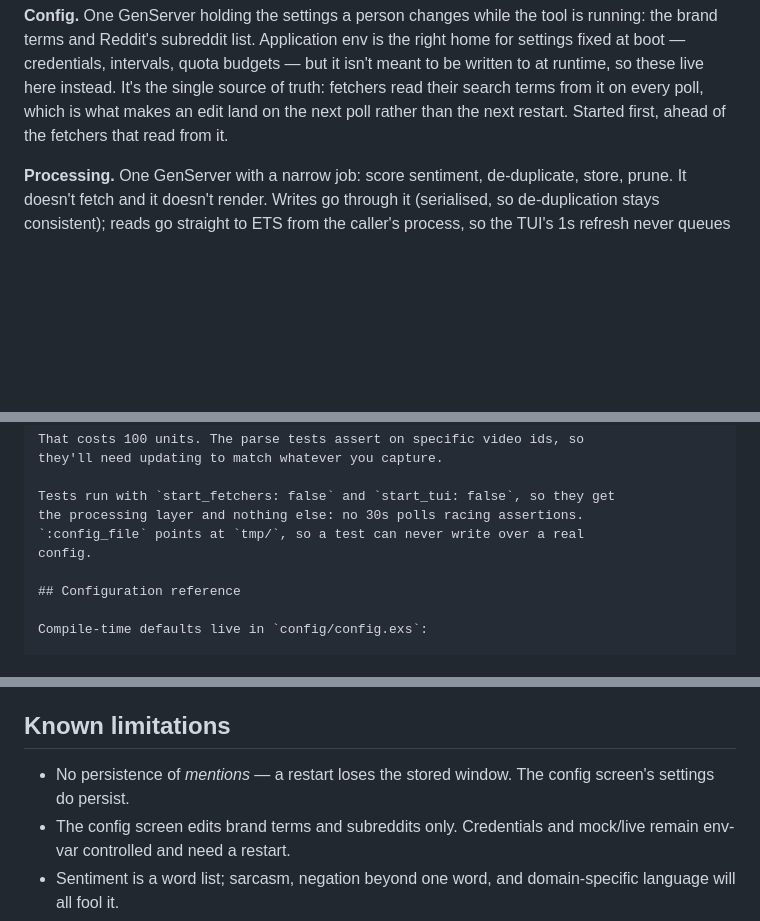
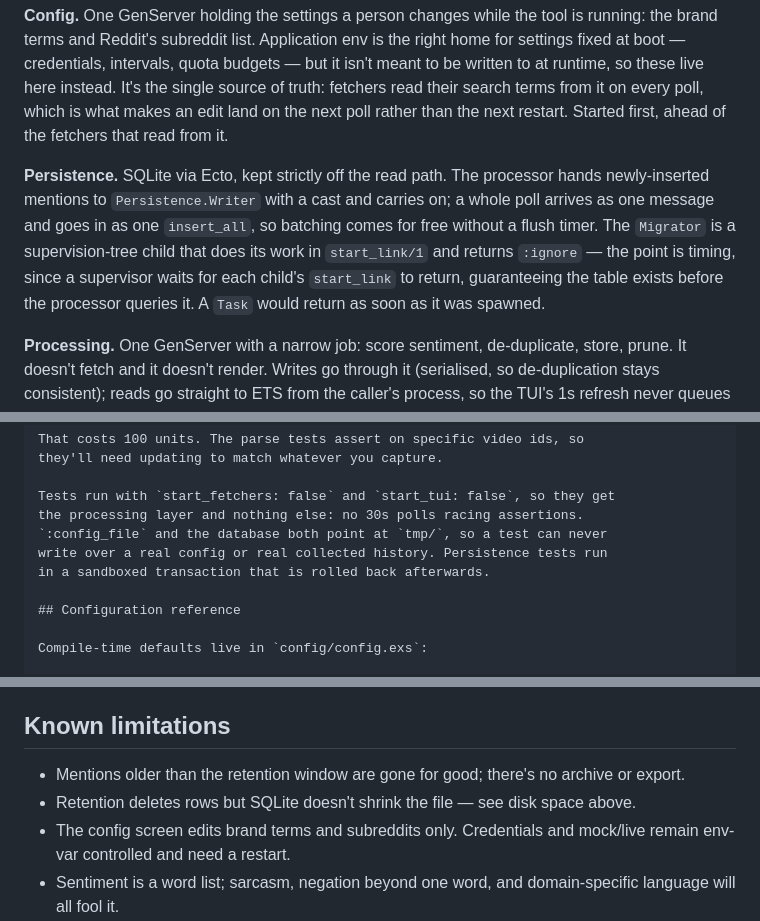
Before and after one commit to phravins/SMM-Monitor, a Markdown page: README.md, 3 parts joined by grey strips. Drawn GitHub-style; blank space fills up the shorter version.

```diff
--- a/README.md
+++ b/README.md
@@ -495,6 +588,16 @@ live here instead. It's the single source of truth: fetchers read their
 search terms from it on every poll, which is what makes an edit land on
 the next poll rather than the next restart. Started first, ahead of the
 fetchers that read from it.
+
+**Persistence.** SQLite via Ecto, kept strictly off the read path. The
+processor hands newly-inserted mentions to `Persistence.Writer` with a
+cast and carries on; a whole poll arrives as one message and goes in as
+one `insert_all`, so batching comes for free without a flush timer. The
+`Migrator` is a supervision-tree child that does its work in
+`start_link/1` and returns `:ignore` — the point is timing, since a
+supervisor waits for each child's `start_link` to return, guaranteeing
+the table exists before the processor queries it. A `Task` would return
+as soon as it was spawned.
 
 **Processing.** One GenServer with a narrow job: score sentiment,
 de-duplicate, store, prune. It doesn't fetch and it doesn't render. Writes
@@ -615,8 +718,9 @@ terminal.
 
 Tests run with `start_fetchers: false` and `start_tui: false`, so they get
 the processing layer and nothing else: no 30s polls racing assertions.
-`:config_file` points at `tmp/`, so a test can never write over a real
-config.
+`:config_file` and the database both point at `tmp/`, so a test can never
+write over a real config or real collected history. Persistence tests run
+in a sandboxed transaction that is rolled back afterwards.
 
 ## Configuration reference
 
@@ -667,8 +775,10 @@ runtime. Both live platforms search for the *same* brand terms.
 
 ## Known limitations
 
-* No persistence of *mentions* — a restart loses the stored window. The
-  config screen's settings do persist.
+* Mentions older than the retention window are gone for good; there's no
+  archive or export.
+* Retention deletes rows but SQLite doesn't shrink the file — see disk
+  space above.
 * The config screen edits brand terms and subreddits only. Credentials
   and mock/live remain env-var controlled and need a restart.
 * Sentiment is a word list; sarcasm, negation beyond one word, and
```
Also changed, not shown: other parts of README.md (+97 -0 lines).
